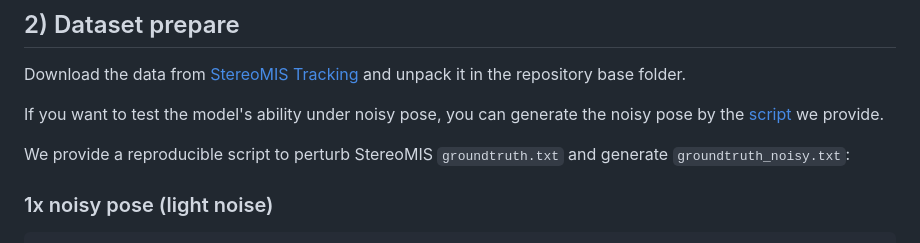
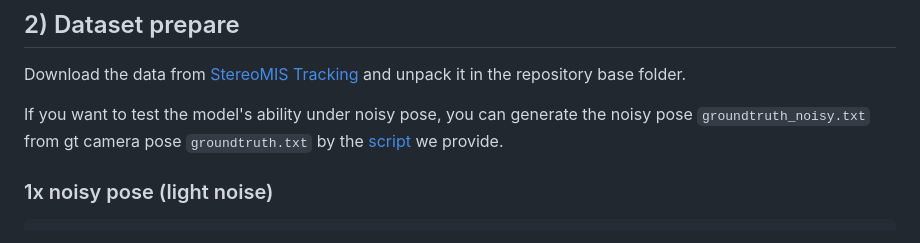
Before and after one commit to styufo/Track2Map, a Markdown page: README.md, the part around the change. Drawn GitHub-style.

Commit message:
Update README with detailed noisy pose generation
Clarify instructions for generating noisy pose from groundtruth.

````diff
--- a/README.md
+++ b/README.md
@@ -40,9 +40,8 @@ Override these launcher defaults in your own path:
 ## 2) Dataset prepare
 Download the data from [StereoMIS Tracking](https://zenodo.org/records/10867949) and unpack it in the repository base folder.
 
-If you want to test the model's ability under noisy pose, you can generate the noisy pose by the [script](scripts/perturb_stereomis_groundtruth.py) we provide.
+If you want to test the model's ability under noisy pose, you can generate the noisy pose `groundtruth_noisy.txt` from gt camera pose `groundtruth.txt` by the [script](scripts/perturb_stereomis_groundtruth.py) we provide.
 
-We provide a reproducible script to perturb StereoMIS `groundtruth.txt` and generate `groundtruth_noisy.txt`:
 ### 1x noisy pose (light noise)
 ```bash
 python scripts/perturb_stereomis_groundtruth.py \
````
